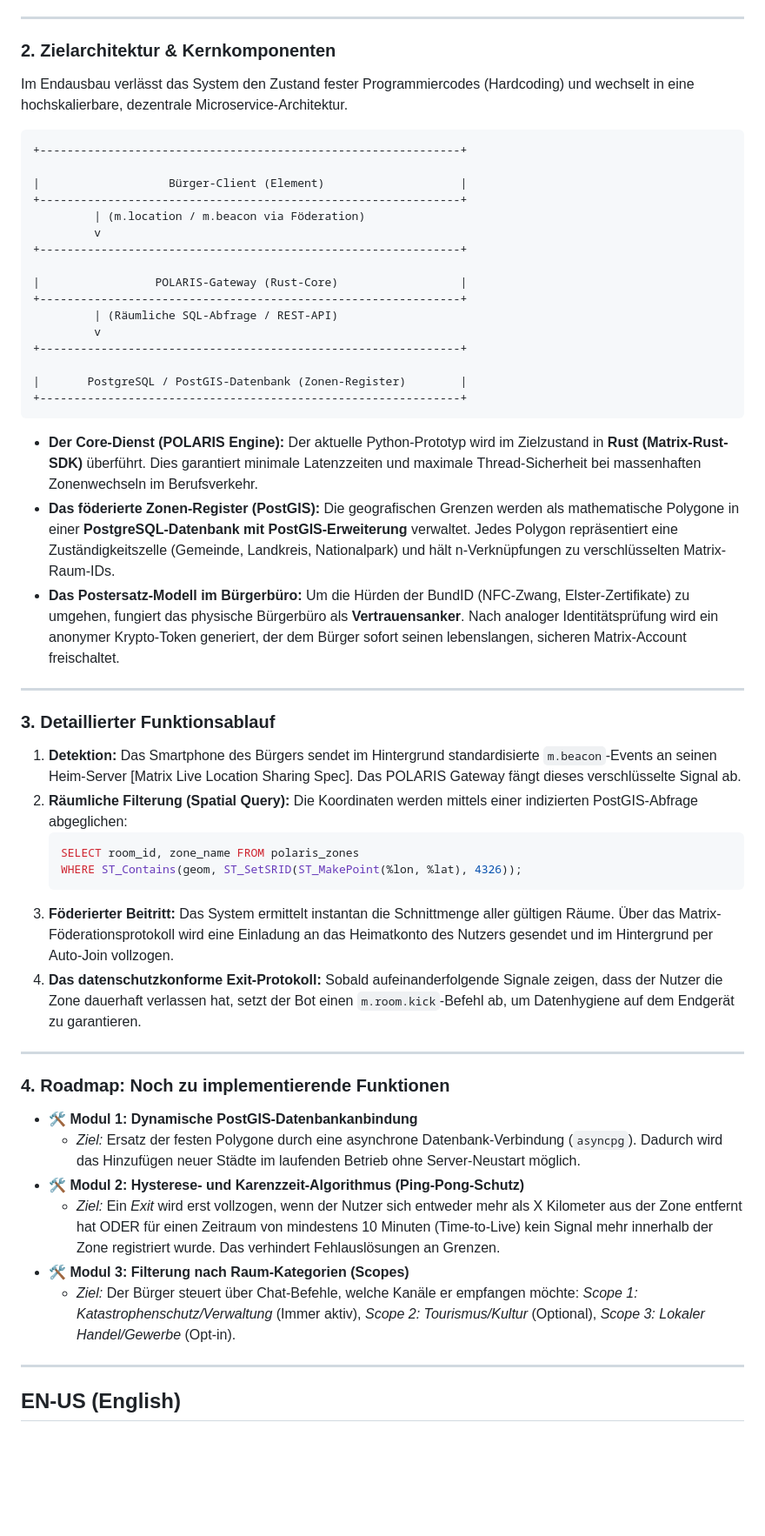
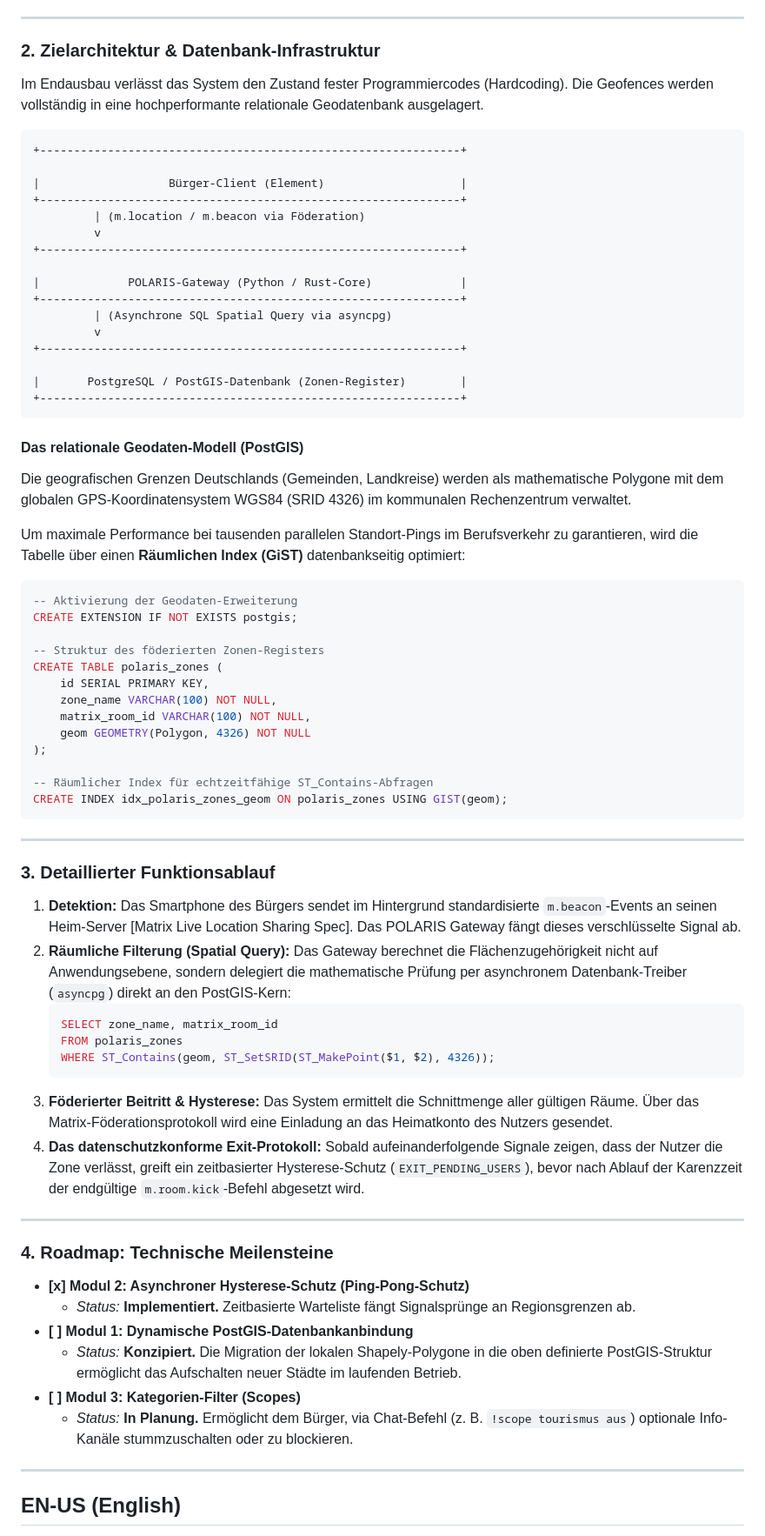
Before and after one commit to eZiner/matrix-polaris, a Markdown page: konzepte/whitepaper.md, the part around one of its changes. Shown at 87% size. Rendered like a GitHub page; blank space fills up the shorter version.

````diff
--- a/konzepte/whitepaper.md
+++ b/konzepte/whitepaper.md
@@ -21,9 +21,9 @@ Das System arbeitet nach dem Prinzip **„Smart Server, Dumb Client“**: Der B
 
 ---
 
-### 2. Zielarchitektur & Kernkomponenten
+### 2. Zielarchitektur & Datenbank-Infrastruktur
 
-Im Endausbau verlässt das System den Zustand fester Programmiercodes (Hardcoding) und wechselt in eine hochskalierbare, dezentrale Microservice-Architektur.
+Im Endausbau verlässt das System den Zustand fester Programmiercodes (Hardcoding). Die Geofences werden vollständig in eine hochperformante relationale Geodatenbank ausgelagert.
 
 ```text
 +--------------------------------------------------------------+
@@ -34,9 +34,9 @@ Im Endausbau verlässt das System den Zustand fester Programmiercodes (Hardcodin
          v
 +--------------------------------------------------------------+
 
-|                 POLARIS-Gateway (Rust-Core)                  |
+|             POLARIS-Gateway (Python / Rust-Core)             |
 +--------------------------------------------------------------+
-         | (Räumliche SQL-Abfrage / REST-API)
+         | (Asynchrone SQL Spatial Query via asyncpg)
          v
 +--------------------------------------------------------------+
 
@@ -44,33 +44,51 @@ Im Endausbau verlässt das System den Zustand fester Programmiercodes (Hardcodin
 +--------------------------------------------------------------+
 ```
 
-*   **Der Core-Dienst (POLARIS Engine):** Der aktuelle Python-Prototyp wird im Zielzustand in **Rust (Matrix-Rust-SDK)** überführt. Dies garantiert minimale Latenzzeiten und maximale Thread-Sicherheit bei massenhaften Zonenwechseln im Berufsverkehr.
-*   **Das föderierte Zonen-Register (PostGIS):** Die geografischen Grenzen werden als mathematische Polygone in einer **PostgreSQL-Datenbank mit PostGIS-Erweiterung** verwaltet. Jedes Polygon repräsentiert eine Zuständigkeitszelle (Gemeinde, Landkreis, Nationalpark) und hält n-Verknüpfungen zu verschlüsselten Matrix-Raum-IDs.
-*   **Das Postersatz-Modell im Bürgerbüro:** Um die Hürden der BundID (NFC-Zwang, Elster-Zertifikate) zu umgehen, fungiert das physische Bürgerbüro als **Vertrauensanker**. Nach analoger Identitätsprüfung wird ein anonymer Krypto-Token generiert, der dem Bürger sofort seinen lebenslangen, sicheren Matrix-Account freischaltet.
+#### Das relationale Geodaten-Modell (PostGIS)
+Die geografischen Grenzen Deutschlands (Gemeinden, Landkreise) werden als mathematische Polygone mit dem globalen GPS-Koordinatensystem WGS84 (SRID 4326) im kommunalen Rechenzentrum verwaltet.
+
+Um maximale Performance bei tausenden parallelen Standort-Pings im Berufsverkehr zu garantieren, wird die Tabelle über einen **Räumlichen Index (GiST)** datenbankseitig optimiert:
+
+```sql
+-- Aktivierung der Geodaten-Erweiterung
+CREATE EXTENSION IF NOT EXISTS postgis;
+
+-- Struktur des föderierten Zonen-Registers
+CREATE TABLE polaris_zones (
+    id SERIAL PRIMARY KEY,
+    zone_name VARCHAR(100) NOT NULL,
+    matrix_room_id VARCHAR(100) NOT NULL,
+    geom GEOMETRY(Polygon, 4326) NOT NULL
+);
+
+-- Räumlicher Index für echtzeitfähige ST_Contains-Abfragen
+CREATE INDEX idx_polaris_zones_geom ON polaris_zones USING GIST(geom);
+```
 
 ---
 
 ### 3. Detaillierter Funktionsablauf
 
 1.  **Detektion:** Das Smartphone des Bürgers sendet im Hintergrund standardisierte `m.beacon`-Events an seinen Heim-Server [Matrix Live Location Sharing Spec]. Das POLARIS Gateway fängt dieses verschlüsselte Signal ab.
-2.  **Räumliche Filterung (Spatial Query):** Die Koordinaten werden mittels einer indizierten PostGIS-Abfrage abgeglichen:
+2.  **Räumliche Filterung (Spatial Query):** Das Gateway berechnet die Flächenzugehörigkeit nicht auf Anwendungsebene, sondern delegiert die mathematische Prüfung per asynchronem Datenbank-Treiber (`asyncpg`) direkt an den PostGIS-Kern:
     ```sql
-    SELECT room_id, zone_name FROM polaris_zones
-    WHERE ST_Contains(geom, ST_SetSRID(ST_MakePoint(%lon, %lat), 4326));
+    SELECT zone_name, matrix_room_id
+    FROM polaris_zones
+    WHERE ST_Contains(geom, ST_SetSRID(ST_MakePoint($1, $2), 4326));
     ```
-3.  **Föderierter Beitritt:** Das System ermittelt instantan die Schnittmenge aller gültigen Räume. Über das Matrix-Föderationsprotokoll wird eine Einladung an das Heimatkonto des Nutzers gesendet und im Hintergrund per Auto-Join vollzogen.
-4.  **Das datenschutzkonforme Exit-Protokoll:** Sobald aufeinanderfolgende Signale zeigen, dass der Nutzer die Zone dauerhaft verlassen hat, setzt der Bot einen `m.room.kick`-Befehl ab, um Datenhygiene auf dem Endgerät zu garantieren.
+3.  **Föderierter Beitritt & Hysterese:** Das System ermittelt die Schnittmenge aller gültigen Räume. Über das Matrix-Föderationsprotokoll wird eine Einladung an das Heimatkonto des Nutzers gesendet.
+4.  **Das datenschutzkonforme Exit-Protokoll:** Sobald aufeinanderfolgende Signale zeigen, dass der Nutzer die Zone verlässt, greift ein zeitbasierter Hysterese-Schutz (`EXIT_PENDING_USERS`), bevor nach Ablauf der Karenzzeit der endgültige `m.room.kick`-Befehl abgesetzt wird.
 
 ---
 
-### 4. Roadmap: Noch zu implementierende Funktionen
+### 4. Roadmap: Technische Meilensteine
 
-*   **🛠️ Modul 1: Dynamische PostGIS-Datenbankanbindung**
-    *   *Ziel:* Ersatz der festen Polygone durch eine asynchrone Datenbank-Verbindung (`asyncpg`). Dadurch wird das Hinzufügen neuer Städte im laufenden Betrieb ohne Server-Neustart möglich.
-*   **🛠️ Modul 2: Hysterese- und Karenzzeit-Algorithmus (Ping-Pong-Schutz)**
-    *   *Ziel:* Ein *Exit* wird erst vollzogen, wenn der Nutzer sich entweder mehr als X Kilometer aus der Zone entfernt hat ODER für einen Zeitraum von mindestens 10 Minuten (Time-to-Live) kein Signal mehr innerhalb der Zone registriert wurde. Das verhindert Fehlauslösungen an Grenzen.
-*   **🛠️ Modul 3: Filterung nach Raum-Kategorien (Scopes)**
-    *   *Ziel:* Der Bürger steuert über Chat-Befehle, welche Kanäle er empfangen möchte: *Scope 1: Katastrophenschutz/Verwaltung* (Immer aktiv), *Scope 2: Tourismus/Kultur* (Optional), *Scope 3: Lokaler Handel/Gewerbe* (Opt-in).
+*   **[x] Modul 2: Asynchroner Hysterese-Schutz (Ping-Pong-Schutz)**
+    *   *Status:* **Implementiert.** Zeitbasierte Warteliste fängt Signalsprünge an Regionsgrenzen ab.
+*   **[ ] Modul 1: Dynamische PostGIS-Datenbankanbindung**
+    *   *Status:* **Konzipiert.** Die Migration der lokalen Shapely-Polygone in die oben definierte PostGIS-Struktur ermöglicht das Aufschalten neuer Städte im laufenden Betrieb.
+*   **[ ] Modul 3: Kategorien-Filter (Scopes)**
+    *   *Status:* **In Planung.** Ermöglicht dem Bürger, via Chat-Befehl (z. B. `!scope tourismus aus`) optionale Info-Kanäle stummzuschalten oder zu blockieren.
 
 ---
 
````
Also changed, not shown: other parts of konzepte/whitepaper.md (+42 -21 lines).
